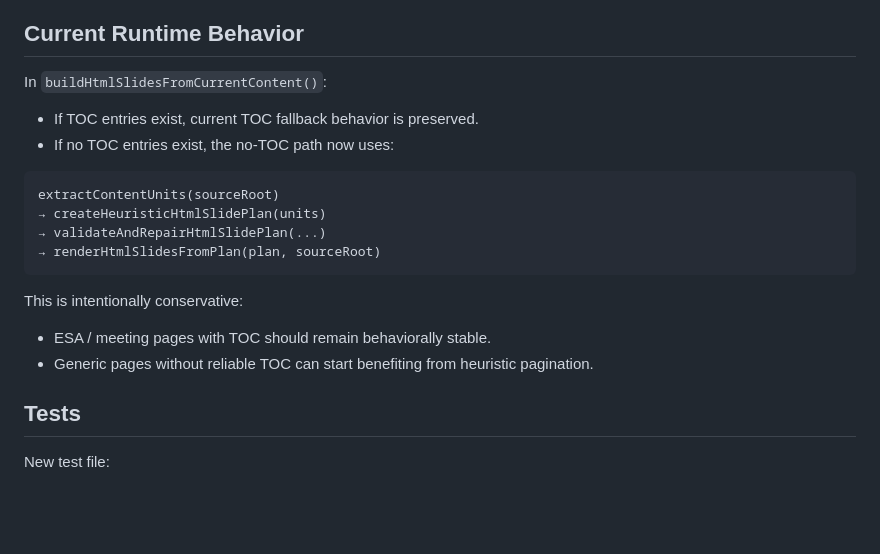
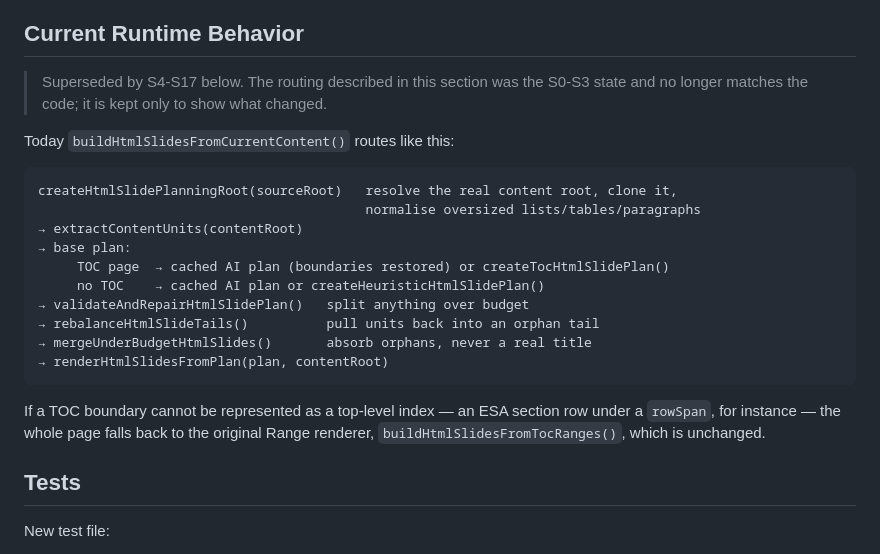
Before and after one commit to chianwu-hash/pagepresenter, a Markdown page: docs/html-slide-pagination-handoff.md, the part around one of its changes. GitHub-like rendering; blank space fills up the shorter version.

````diff
--- a/docs/html-slide-pagination-handoff.md
+++ b/docs/html-slide-pagination-handoff.md
@@ -152,22 +152,27 @@ Current defaults:
 
 ## Current Runtime Behavior
 
-In `buildHtmlSlidesFromCurrentContent()`:
+> Superseded by S4-S17 below. The routing described in this section was the S0-S3
+> state and no longer matches the code; it is kept only to show what changed.
 
-- If TOC entries exist, current TOC fallback behavior is preserved.
-- If no TOC entries exist, the no-TOC path now uses:
+Today `buildHtmlSlidesFromCurrentContent()` routes like this:
 
 ```text
-extractContentUnits(sourceRoot)
-→ createHeuristicHtmlSlidePlan(units)
-→ validateAndRepairHtmlSlidePlan(...)
-→ renderHtmlSlidesFromPlan(plan, sourceRoot)
+createHtmlSlidePlanningRoot(sourceRoot)   resolve the real content root, clone it,
+                                          normalise oversized lists/tables/paragraphs
+→ extractContentUnits(contentRoot)
+→ base plan:
+     TOC page  → cached AI plan (boundaries restored) or createTocHtmlSlidePlan()
+     no TOC    → cached AI plan or createHeuristicHtmlSlidePlan()
+→ validateAndRepairHtmlSlidePlan()   split anything over budget
+→ rebalanceHtmlSlideTails()          pull units back into an orphan tail
+→ mergeUnderBudgetHtmlSlides()       absorb orphans, never a real title
+→ renderHtmlSlidesFromPlan(plan, contentRoot)
 ```
 
-This is intentionally conservative:
-
-- ESA / meeting pages with TOC should remain behaviorally stable.
-- Generic pages without reliable TOC can start benefiting from heuristic pagination.
+If a TOC boundary cannot be represented as a top-level index — an ESA section row under a
+`rowSpan`, for instance — the whole page falls back to the original Range renderer,
+`buildHtmlSlidesFromTocRanges()`, which is unchanged.
 
 ## Tests
 
````
Also changed, not shown: other parts of docs/html-slide-pagination-handoff.md (+43 -27 lines).
